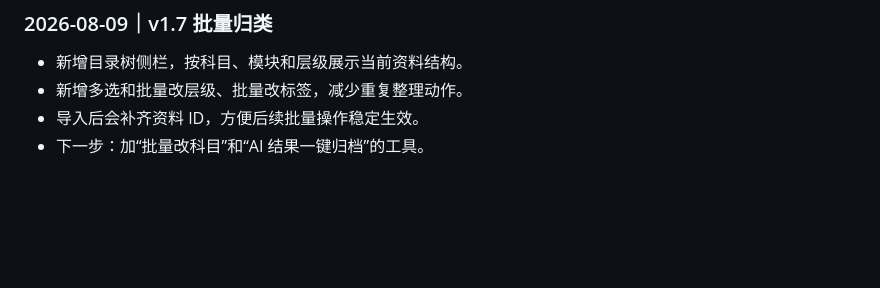
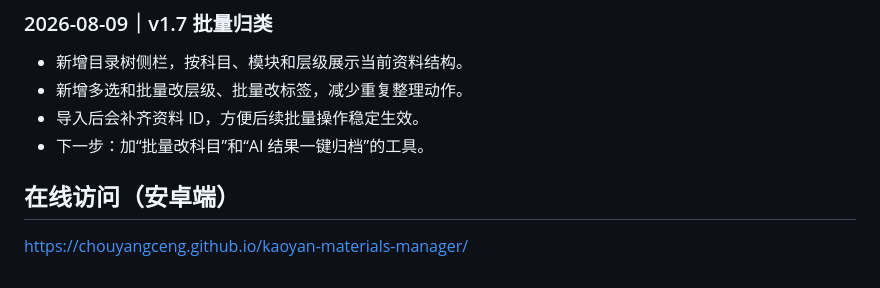
Before and after one commit to chouyangceng/kaoyan-materials-manager, a Markdown page: README.md, the part around the change. GitHub-like rendering; blank space fills up the shorter version.

Commit message:
文档: 在线访问地址

```diff
--- a/README.md
+++ b/README.md
@@ -113,3 +113,7 @@
 - 新增多选和批量改层级、批量改标签，减少重复整理动作。
 - 导入后会补齐资料 ID，方便后续批量操作稳定生效。
 - 下一步：加“批量改科目”和“AI 结果一键归档”的工具。
+
+## 在线访问（安卓端）
+
+https://chouyangceng.github.io/kaoyan-materials-manager/
```
